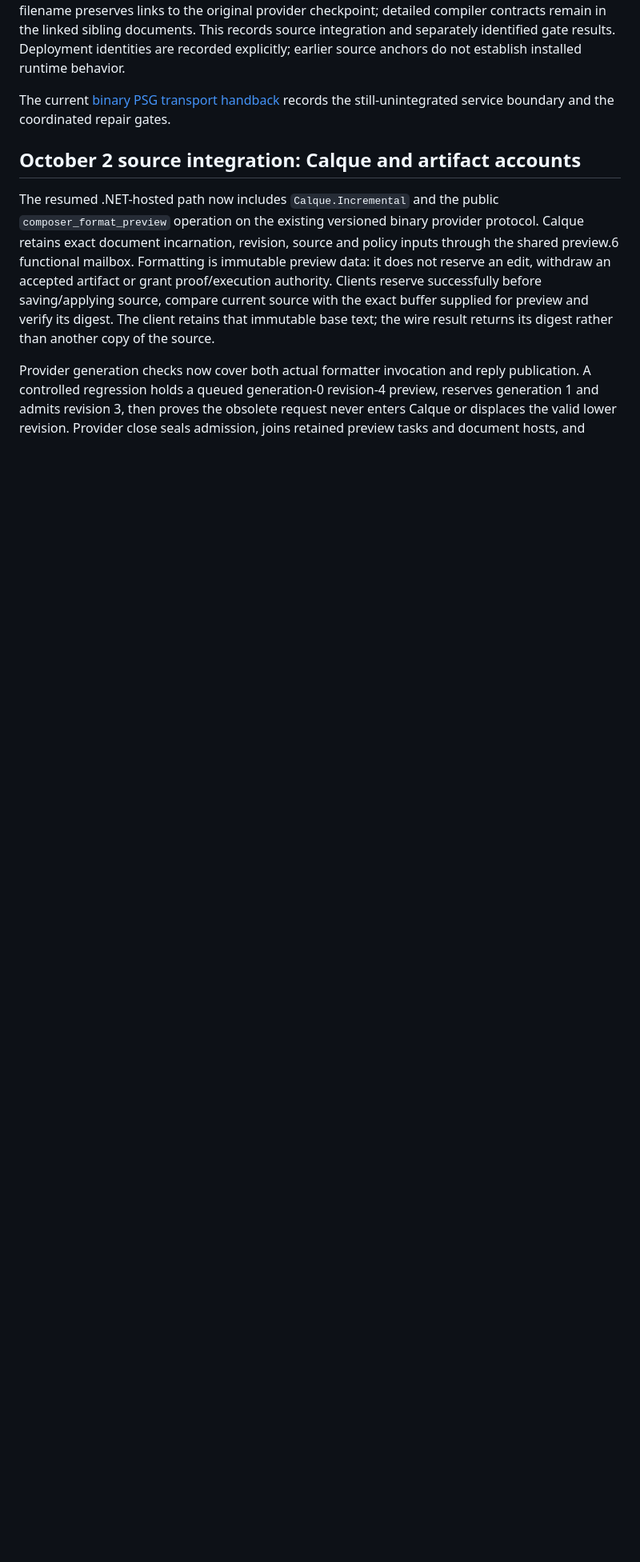
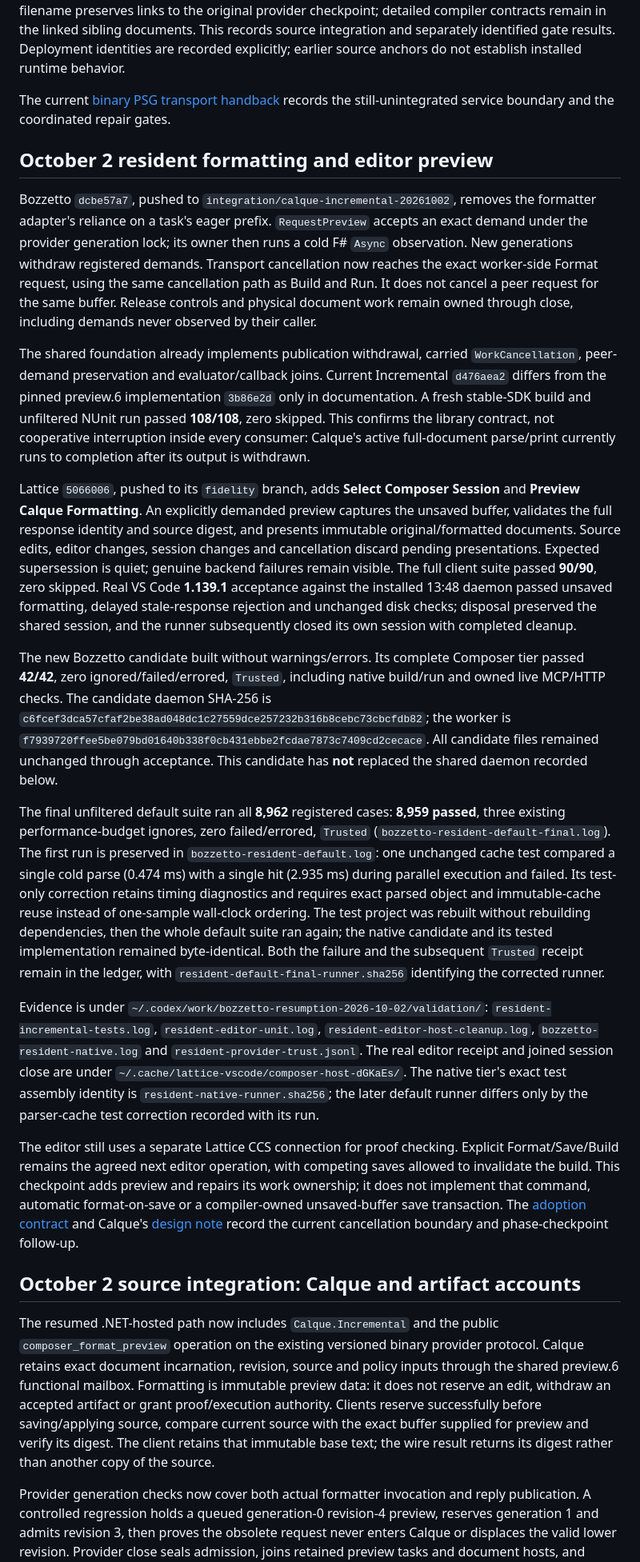
Before and after one commit to FidelityFramework/Bozzetto, a Markdown page: docs/Incremental_Provider_Checkpoint_2026-10-01.md, the part around the change. Shown at 80% size. GitHub-like rendering; blank space fills up the shorter version.

Commit message:
docs(incremental): record resident formatting and editor acceptance

```diff
--- a/docs/Incremental_Provider_Checkpoint_2026-10-01.md
+++ b/docs/Incremental_Provider_Checkpoint_2026-10-01.md
@@ -11,6 +11,75 @@ explicitly; earlier source anchors do not establish installed runtime behavior.
 
 The current [binary PSG transport handback](PSG_Transport_Integration_Auditor_Checkpoint_2026-10-01.md)
 records the still-unintegrated service boundary and the coordinated repair gates.
+
+## October 2 resident formatting and editor preview
+
+Bozzetto `dcbe57a7`, pushed to `integration/calque-incremental-20261002`, removes
+the formatter adapter's reliance on a task's eager prefix. `RequestPreview`
+accepts an exact demand under the provider generation lock; its owner then runs
+a cold F# `Async` observation. New generations withdraw registered demands.
+Transport cancellation now reaches the exact worker-side Format request, using
+the same cancellation path as Build and Run. It does not cancel a peer request
+for the same buffer. Release controls and physical document work remain owned
+through close, including demands never observed by their caller.
+
+The shared foundation already implements publication withdrawal, carried
+`WorkCancellation`, peer-demand preservation and evaluator/callback joins.
+Current Incremental `d476aea2` differs from the pinned preview.6 implementation
+`3b86e2d` only in documentation. A fresh stable-SDK build and unfiltered NUnit run
+passed **108/108**, zero skipped. This confirms the library contract, not
+cooperative interruption inside every consumer: Calque's active full-document
+parse/print currently runs to completion after its output is withdrawn.
+
+Lattice `5066006`, pushed to its `fidelity` branch, adds **Select Composer Session**
+and **Preview Calque Formatting**. An explicitly demanded preview captures the
+unsaved buffer, validates the full response identity and source digest, and
+presents immutable original/formatted documents. Source edits, editor changes,
+session changes and cancellation discard pending presentations. Expected
+supersession is quiet; genuine backend failures remain visible. The full client
+suite passed **90/90**, zero skipped. Real VS Code **1.139.1** acceptance against
+the installed 13:48 daemon passed unsaved formatting, delayed stale-response
+rejection and unchanged disk checks; disposal preserved the shared session, and
+the runner subsequently closed its own session with completed cleanup.
+
+The new Bozzetto candidate built without warnings/errors. Its complete Composer
+tier passed **42/42**, zero ignored/failed/errored, `Trusted`, including native
+build/run and owned live MCP/HTTP checks. The candidate daemon SHA-256 is
+`c6fcef3dca57cfaf2be38ad048dc1c27559dce257232b316b8cebc73cbcfdb82`;
+the worker is
+`f7939720ffee5be079bd01640b338f0cb431ebbe2fcdae7873c7409cd2cecace`.
+All candidate files remained unchanged through acceptance. This candidate has
+**not** replaced the shared daemon recorded below.
+
+The final unfiltered default suite ran all **8,962** registered cases:
+**8,959 passed**, three existing performance-budget ignores, zero failed/errored,
+`Trusted` (`bozzetto-resident-default-final.log`). The first run is preserved in
+`bozzetto-resident-default.log`: one unchanged cache test compared a single cold
+parse (0.474 ms) with a single hit (2.935 ms) during parallel execution and failed.
+Its test-only correction retains timing diagnostics and requires exact parsed
+object and immutable-cache reuse instead of one-sample wall-clock ordering.
+The test project was rebuilt without rebuilding dependencies, then the whole
+default suite ran again; the native candidate and its tested implementation
+remained byte-identical. Both the failure and the subsequent `Trusted` receipt
+remain in the ledger, with `resident-default-final-runner.sha256` identifying
+the corrected runner.
+
+Evidence is under `~/.codex/work/bozzetto-resumption-2026-10-02/validation/`:
+`resident-incremental-tests.log`, `resident-editor-unit.log`,
+`resident-editor-host-cleanup.log`, `bozzetto-resident-native.log` and
+`resident-provider-trust.jsonl`. The real editor receipt and joined session close
+are under `~/.cache/lattice-vscode/composer-host-dGKaEs/`. The native tier's exact
+test assembly identity is `resident-native-runner.sha256`; the later default
+runner differs only by the parser-cache test correction recorded with its run.
+
+The editor still uses a separate Lattice CCS connection for proof checking.
+Explicit Format/Save/Build remains the agreed next editor operation, with
+competing saves allowed to invalidate the build. This checkpoint adds preview
+and repairs its work ownership; it does not implement that command, automatic
+format-on-save or a compiler-owned unsaved-buffer save transaction. The
+[adoption contract](Bozzetto_Incremental_Foundation_Adoption.md#cold-work-and-incremental-reuse)
+and Calque's [design note](../../Calque/docs/design.md#incremental-formatting)
+record the current cancellation boundary and phase-checkpoint follow-up.
 
 ## October 2 source integration: Calque and artifact accounts
 
```
